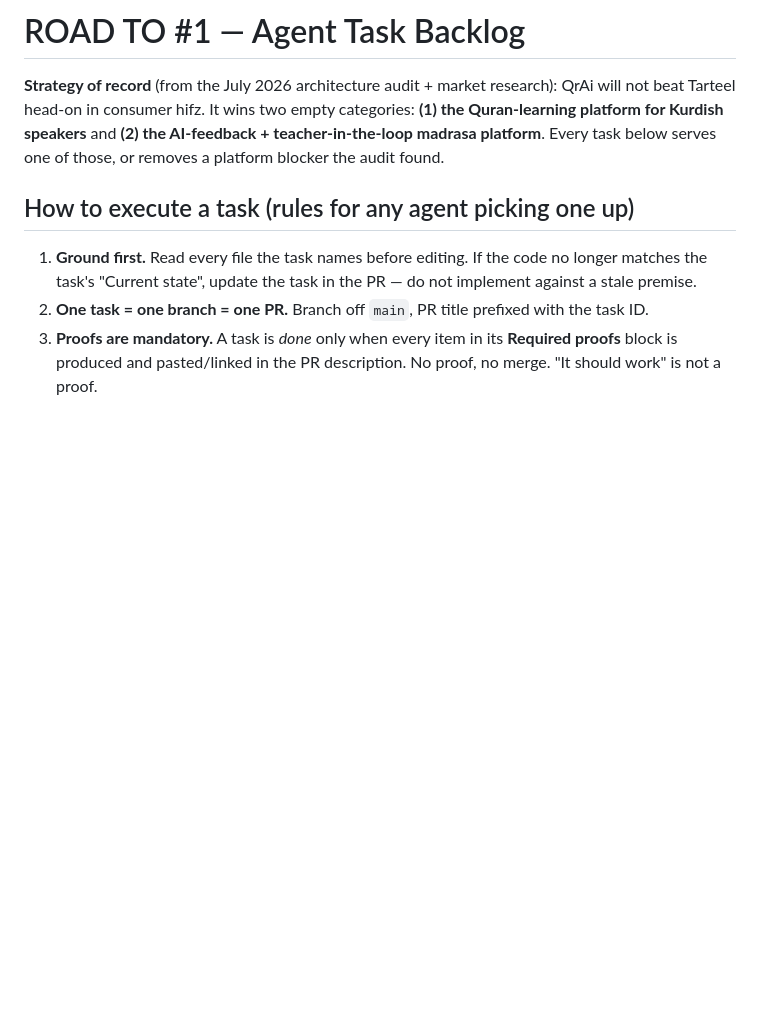
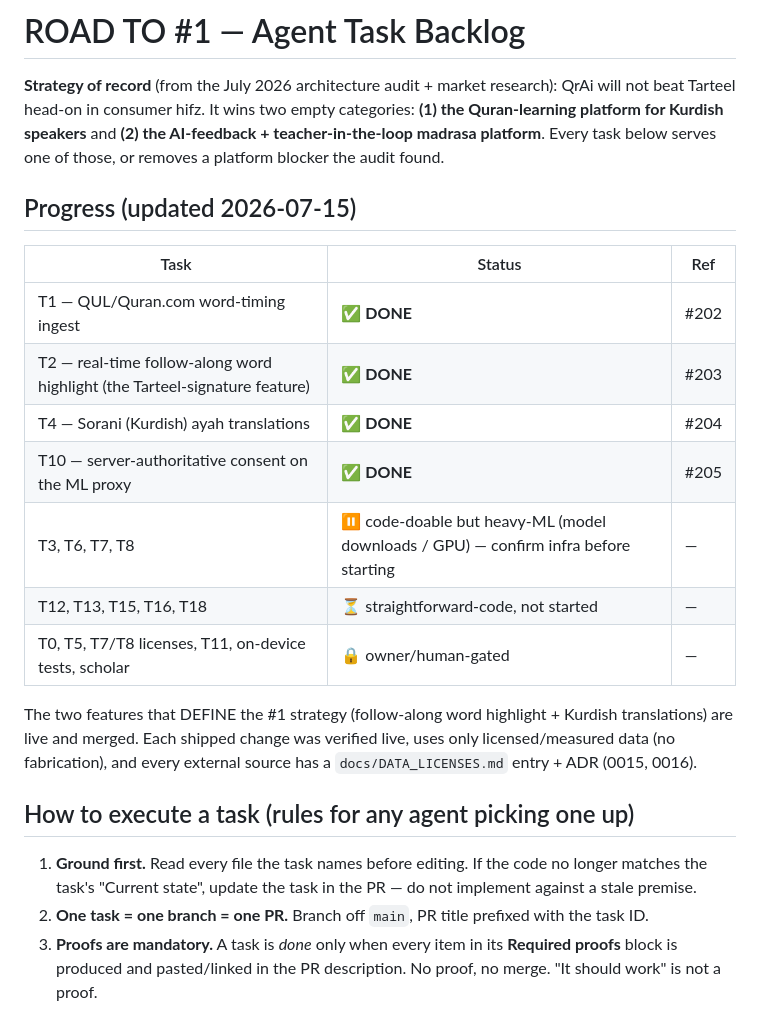
Before and after one commit to HawzhinBlanca/QrAi, a Markdown page: docs/ROAD_TO_1_TASKS.md, the part around the change. Drawn GitHub-style; blank space fills up the shorter version.

Commit message:
docs: mark T1/T2/T4/T10 done in ROAD_TO_1 backlog (progress tracker) (#206)
The two #1-defining features (follow-along word highlight #203, Sorani
translations #204) plus word-timing data (#202) and server-authoritative
consent (#205) are merged. Adds a progress table + honest split of the
remaining work (heavy-ML / straightforward-code / owner-gated).

Co-authored-by: Claude Opus 4.8 <noreply@anthropic.com>

```diff
--- a/docs/ROAD_TO_1_TASKS.md
+++ b/docs/ROAD_TO_1_TASKS.md
@@ -4,6 +4,22 @@
 Tarteel head-on in consumer hifz. It wins two empty categories: **(1) the Quran-learning platform
 for Kurdish speakers** and **(2) the AI-feedback + teacher-in-the-loop madrasa platform**. Every
 task below serves one of those, or removes a platform blocker the audit found.
+
+## Progress (updated 2026-07-15)
+
+| Task | Status | Ref |
+|------|--------|-----|
+| T1 — QUL/Quran.com word-timing ingest | ✅ **DONE** | #202 |
+| T2 — real-time follow-along word highlight (the Tarteel-signature feature) | ✅ **DONE** | #203 |
+| T4 — Sorani (Kurdish) ayah translations | ✅ **DONE** | #204 |
+| T10 — server-authoritative consent on the ML proxy | ✅ **DONE** | #205 |
+| T3, T6, T7, T8 | ⏸ code-doable but heavy-ML (model downloads / GPU) — confirm infra before starting | — |
+| T12, T13, T15, T16, T18 | ⏳ straightforward-code, not started | — |
+| T0, T5, T7/T8 licenses, T11, on-device tests, scholar | 🔒 owner/human-gated | — |
+
+The two features that DEFINE the #1 strategy (follow-along word highlight + Kurdish translations) are
+live and merged. Each shipped change was verified live, uses only licensed/measured data (no
+fabrication), and every external source has a `docs/DATA_LICENSES.md` entry + ADR (0015, 0016).
 
 ## How to execute a task (rules for any agent picking one up)
 
```
